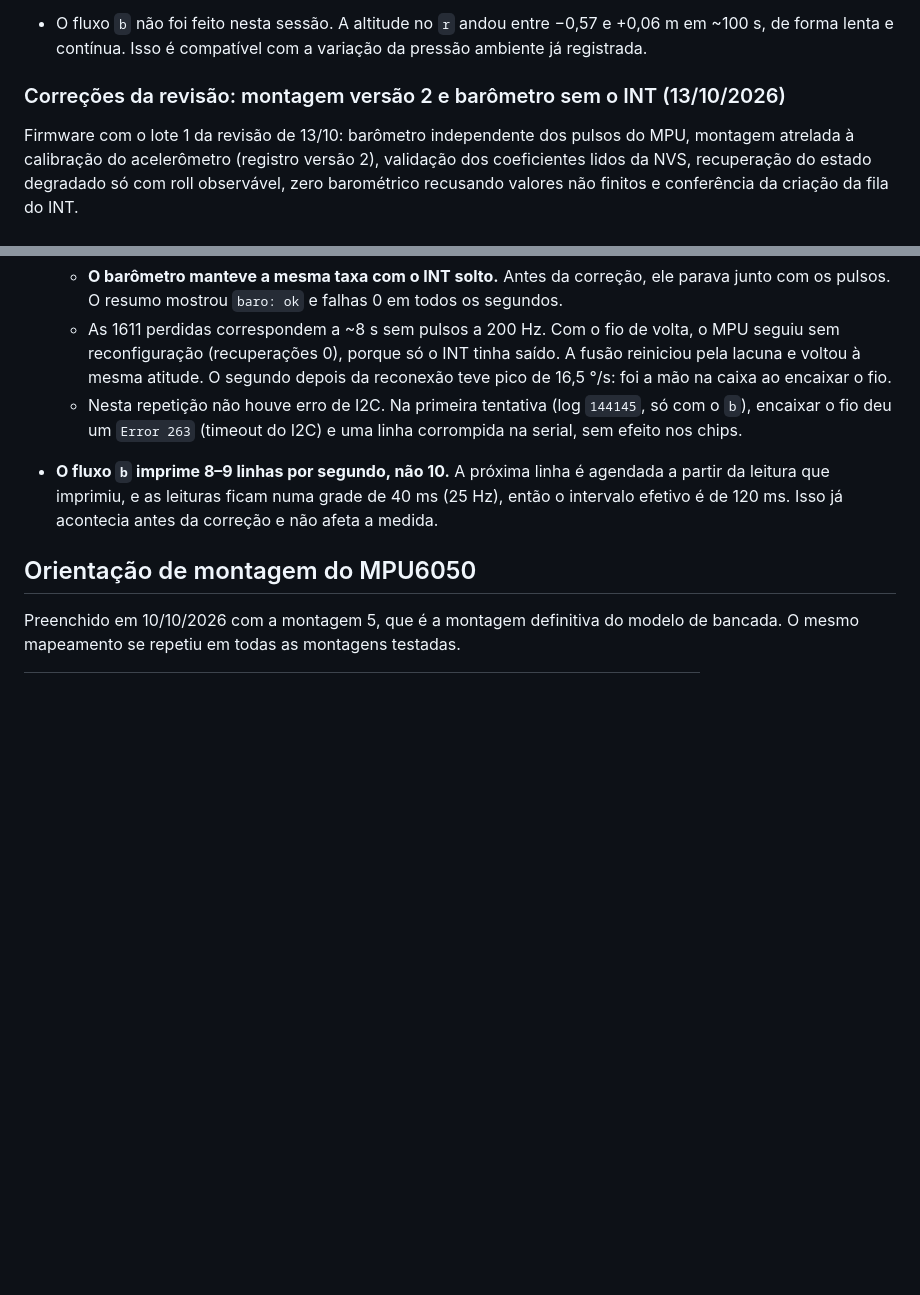
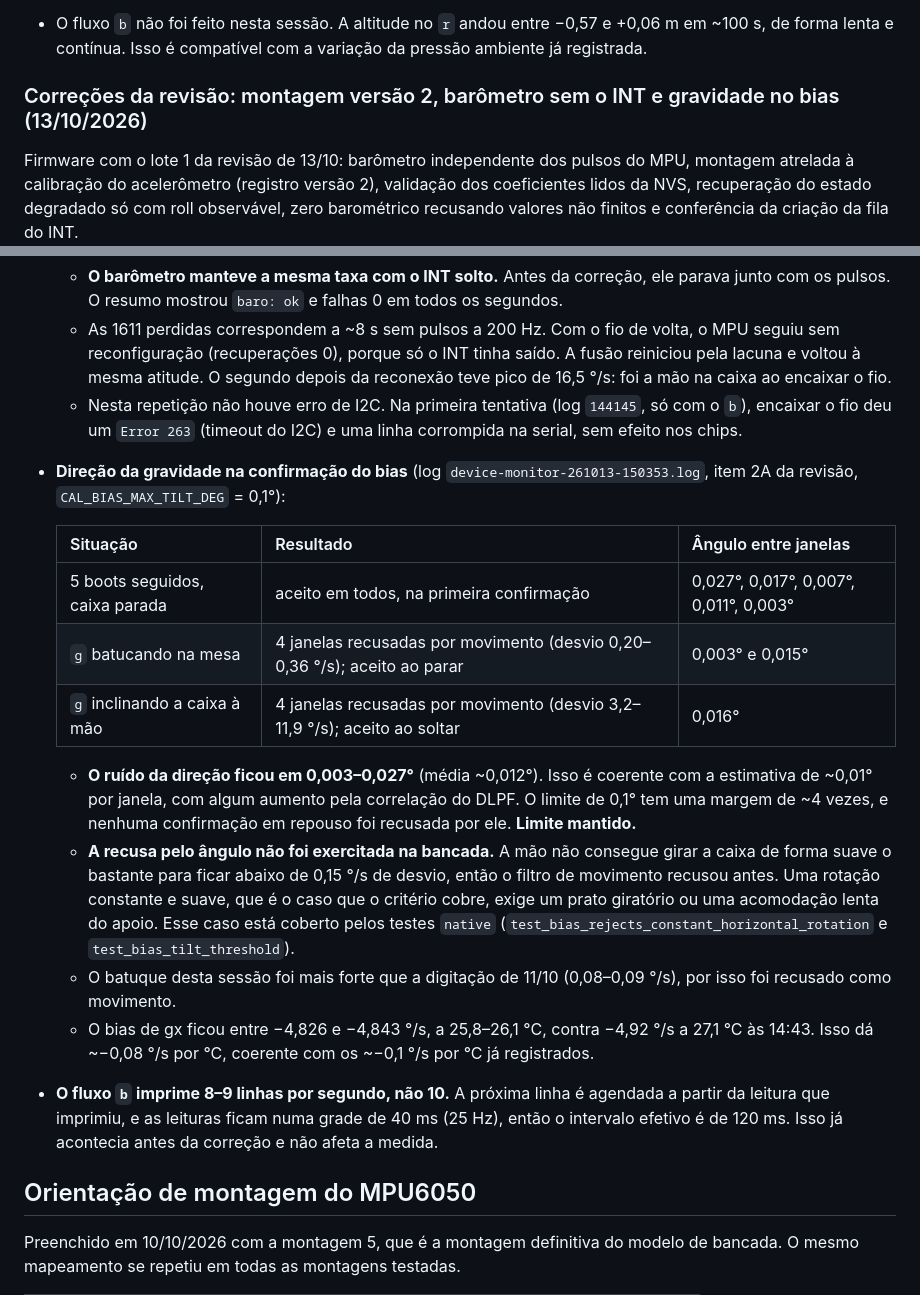
Before and after one commit to rigelsss/attitude-indicator, a Markdown page: docs/hardware.md, 2 parts joined by grey strips. Drawn GitHub-style; blank space fills up the shorter version.

Commit message:
docs: registra validação do critério de gravidade na calibração do giroscópio

```diff
--- a/docs/hardware.md
+++ b/docs/hardware.md
@@ -568,7 +568,7 @@ Diagnóstico `i2cscan`, logs `device-monitor-261013-132044.log`, `-132643.log` e
 - **Reinício do filtro ao apertar `c` com o `r` e o `a` ligados** (log `140303`): os comandos seguidos encheram a serial, e o laço ficou bloqueado por mais de `FUSION_MAX_DT_MS`. O filtro reiniciou (1 reinício, 12 descartados, 1 ambíguo) e voltou à mesma atitude após as amostras de inicialização. É comportamento previsto do main provisório. Não houve falhas de I2C nesta sessão.
 - O fluxo `b` não foi feito nesta sessão. A altitude no `r` andou entre −0,57 e +0,06 m em ~100 s, de forma lenta e contínua. Isso é compatível com a variação da pressão ambiente já registrada.
 
-### Correções da revisão: montagem versão 2 e barômetro sem o INT (13/10/2026)
+### Correções da revisão: montagem versão 2, barômetro sem o INT e gravidade no bias (13/10/2026)
 
 Firmware com o lote 1 da revisão de 13/10: barômetro independente dos pulsos do MPU, montagem atrelada à calibração do acelerômetro (registro versão 2), validação dos coeficientes lidos da NVS, recuperação do estado degradado só com roll observável, zero barométrico recusando valores não finitos e conferência da criação da fila do INT.
 
@@ -586,6 +586,18 @@ Firmware com o lote 1 da revisão de 13/10: barômetro independente dos pulsos d
   - **O barômetro manteve a mesma taxa com o INT solto.** Antes da correção, ele parava junto com os pulsos. O resumo mostrou `baro: ok` e falhas 0 em todos os segundos.
   - As 1611 perdidas correspondem a ~8 s sem pulsos a 200 Hz. Com o fio de volta, o MPU seguiu sem reconfiguração (recuperações 0), porque só o INT tinha saído. A fusão reiniciou pela lacuna e voltou à mesma atitude. O segundo depois da reconexão teve pico de 16,5 °/s: foi a mão na caixa ao encaixar o fio.
   - Nesta repetição não houve erro de I2C. Na primeira tentativa (log `144145`, só com o `b`), encaixar o fio deu um `Error 263` (timeout do I2C) e uma linha corrompida na serial, sem efeito nos chips.
+- **Direção da gravidade na confirmação do bias** (log `device-monitor-261013-150353.log`, item 2A da revisão, `CAL_BIAS_MAX_TILT_DEG` = 0,1°):
+
+  | Situação | Resultado | Ângulo entre janelas |
+  |---|---|---|
+  | 5 boots seguidos, caixa parada | aceito em todos, na primeira confirmação | 0,027°, 0,017°, 0,007°, 0,011°, 0,003° |
+  | `g` batucando na mesa | 4 janelas recusadas por movimento (desvio 0,20–0,36 °/s); aceito ao parar | 0,003° e 0,015° |
+  | `g` inclinando a caixa à mão | 4 janelas recusadas por movimento (desvio 3,2–11,9 °/s); aceito ao soltar | 0,016° |
+
+  - **O ruído da direção ficou em 0,003–0,027°** (média ~0,012°). Isso é coerente com a estimativa de ~0,01° por janela, com algum aumento pela correlação do DLPF. O limite de 0,1° tem uma margem de ~4 vezes, e nenhuma confirmação em repouso foi recusada por ele. **Limite mantido.**
+  - **A recusa pelo ângulo não foi exercitada na bancada.** A mão não consegue girar a caixa de forma suave o bastante para ficar abaixo de 0,15 °/s de desvio, então o filtro de movimento recusou antes. Uma rotação constante e suave, que é o caso que o critério cobre, exige um prato giratório ou uma acomodação lenta do apoio. Esse caso está coberto pelos testes `native` (`test_bias_rejects_constant_horizontal_rotation` e `test_bias_tilt_threshold`).
+  - O batuque desta sessão foi mais forte que a digitação de 11/10 (0,08–0,09 °/s), por isso foi recusado como movimento.
+  - O bias de gx ficou entre −4,826 e −4,843 °/s, a 25,8–26,1 °C, contra −4,92 °/s a 27,1 °C às 14:43. Isso dá ~−0,08 °/s por °C, coerente com os ~−0,1 °/s por °C já registrados.
 - **O fluxo `b` imprime 8–9 linhas por segundo, não 10.** A próxima linha é agendada a partir da leitura que imprimiu, e as leituras ficam numa grade de 40 ms (25 Hz), então o intervalo efetivo é de 120 ms. Isso já acontecia antes da correção e não afeta a medida.
 
 ## Orientação de montagem do MPU6050
```
